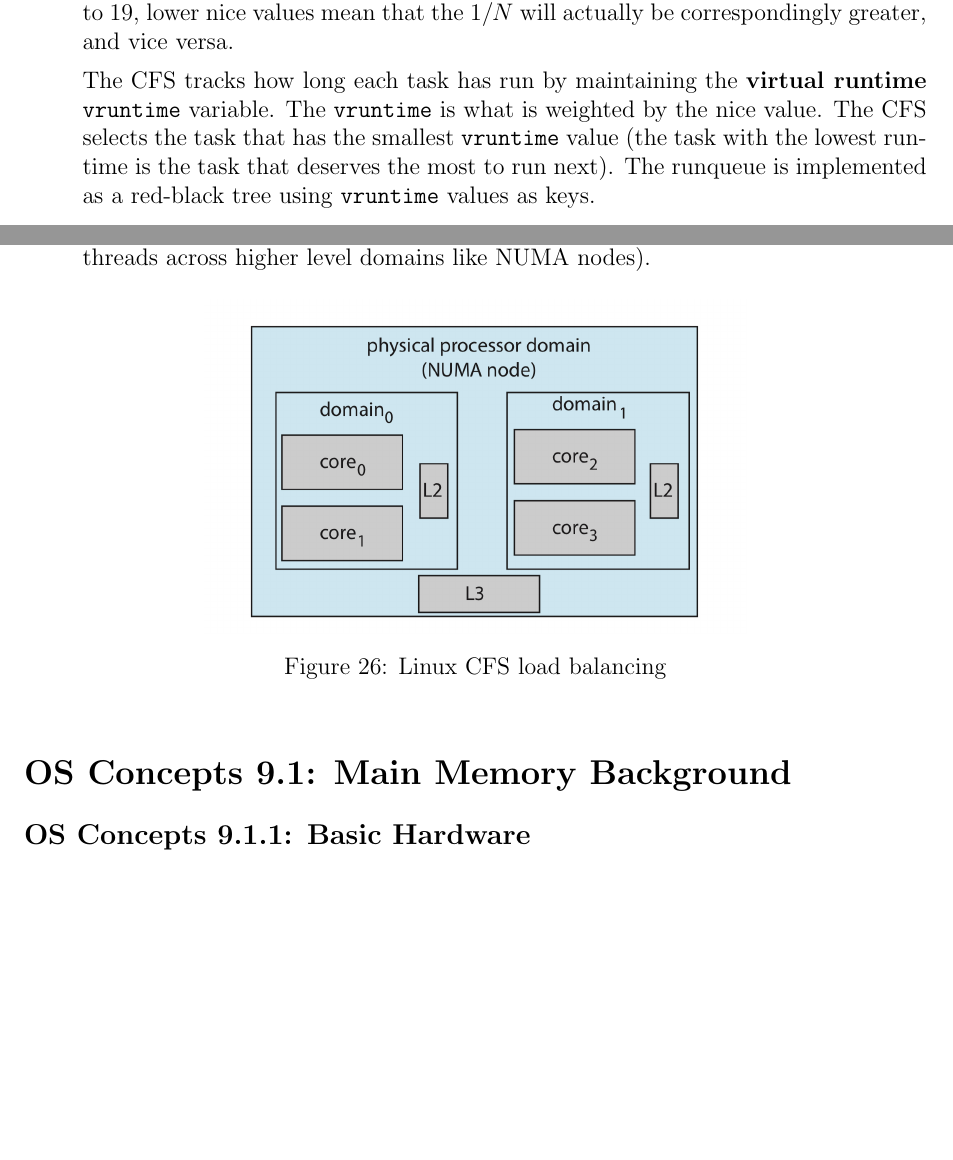
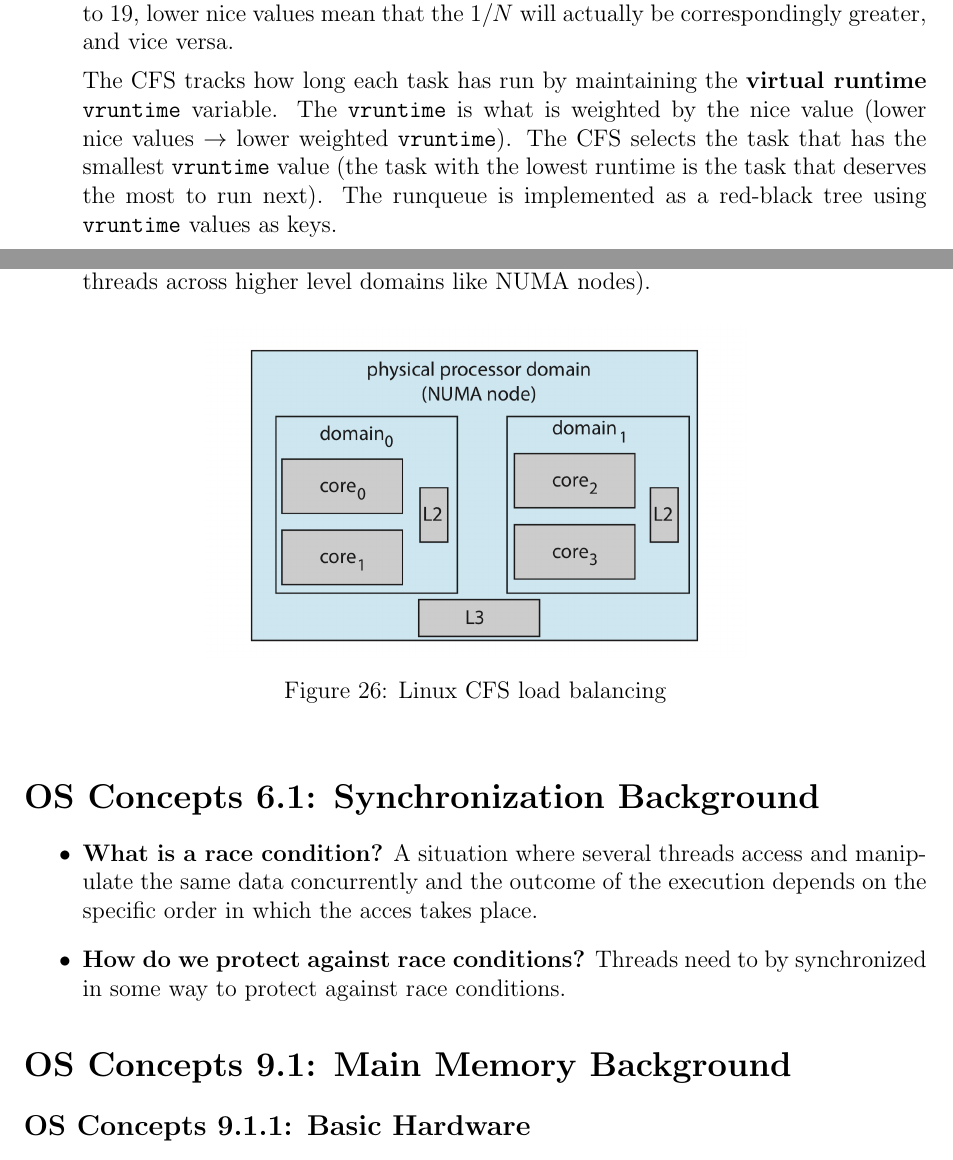
Before and after one commit to neilweidinger/os-notes, a LaTeX document (os-concepts-notes.tex): two parts of pages 36 and 37 of 52 before the commit and two parts of pages 36 and 37 of 53 after it, joined at a grey line, cut so that both start at the same text, the shorter picture padded with empty space. Compiled offline with pdfLaTeX.

Commit message:
Finish 6.1

```diff
--- a/os-concepts-notes.tex
+++ b/os-concepts-notes.tex
@@ -797,7 +797,7 @@ The OS can be seen as a resource manager. The following are things that the OS m
 \begin{itemize}
     \item \textbf{What scheduler is used in Linux?} Introduced in release 2.6.23 (2007!) of the kernel, the \textbf{Completely Fair Scheduler (CFS)} became the default Linux scheduling algorithm.
     \item \textbf{How does the CFS differ from classic scheduling?} The CFS differs from classic preemptive scheduling by not using fixed timeslices and explicitly set priorites. The CFS also implements real-time scheduling using the POSIX standard.
-    \item \textbf{How does CFS schedule tasks?} The CFS scheduler has a \textit{targeted latency}, which is an interval of time in which every task should run at least once. Ideally we would like the targeted latency to be infinitely small, as this would mean that every task is run in any given timespan (e.g. 5ns, 1ms, etc.). In practice, the targeted latency is set to 20ms by default. Each runnable task gets a \(1/N\) slice of the target latency, where \(N\) is the number of tasks (this is where the term fair comes from, giving a fair \(1/N\) to each task). \begin{sloppypar} The \(1/N\) slice is indeed a timeslice, but this value is dynamic depending on the number of tasks in the system (tasks finish and new tasks are created all the time). Additionally, this slice is weighted by the \textbf{nice value} of the task: ranging from -20 to 19, lower nice values mean that the \(1/N\) will actually be correspondingly greater, and vice versa. \end{sloppypar} \begin{sloppypar} The CFS tracks how long each task has run by maintaining the \textbf{virtual runtime} \texttt{vruntime} variable. The \texttt{vruntime} is what is weighted by the nice value. The CFS selects the task that has the smallest \texttt{vruntime} value (the task with the lowest runtime is the task that deserves the most to run next). The runqueue is implemented as a red-black tree using \texttt{vruntime} values as keys. \end{sloppypar}
+    \item \textbf{How does CFS schedule tasks?} The CFS scheduler has a \textit{targeted latency}, which is an interval of time in which every task should run at least once. Ideally we would like the targeted latency to be infinitely small, as this would mean that every task is run in any given timespan (e.g. 5ns, 1ms, etc.). In practice, the targeted latency is set to 20ms by default. Each runnable task gets a \(1/N\) slice of the target latency, where \(N\) is the number of tasks (this is where the term fair comes from, giving a fair \(1/N\) to each task). \begin{sloppypar} The \(1/N\) slice is indeed a timeslice, but this value is dynamic depending on the number of tasks in the system (tasks finish and new tasks are created all the time). Additionally, this slice is weighted by the \textbf{nice value} of the task: ranging from -20 to 19, lower nice values mean that the \(1/N\) will actually be correspondingly greater, and vice versa. \end{sloppypar} \begin{sloppypar} The CFS tracks how long each task has run by maintaining the \textbf{virtual runtime} \texttt{vruntime} variable. The \texttt{vruntime} is what is weighted by the nice value (lower nice values \(\rightarrow\) lower weighted \texttt{vruntime}). The CFS selects the task that has the smallest \texttt{vruntime} value (the task with the lowest runtime is the task that deserves the most to run next). The runqueue is implemented as a red-black tree using \texttt{vruntime} values as keys. \end{sloppypar}
     \item \textbf{How does CFS implement load balancing?} The CFS supports load balancing, that is also NUMA aware and tries to minimize the migration of threads. Since migrating threads may result in memory access penalties (cache invalidation or accessing non-local memory across the system interconnect on NUMA systems), CFS addresses this using a hierachical system of \textbf{scheduling domains} (figure \ref{fig:cfs-load-balancing}). A scheduling domain is a set of CPU cores that threads can be balanced among. The cores are grouped by how they share the resources of the system (e.g. first domain level are cores that only share L2 cache, next domain level are NUMA nodes that share L3 cache, etc.). The CFS balances loads within these domain levels, beginning at the lowest level of the hierarchy (try to migrate threads in the smallest domain level first, e.g. cores sharing L2 cache, and only reluctanly migrate threads across higher level domains like NUMA nodes).
     \begin{figure}[ht]
         \centering
@@ -805,6 +805,13 @@ The OS can be seen as a resource manager. The following are things that the OS m
         \caption{Linux CFS load balancing}
         \label{fig:cfs-load-balancing}
     \end{figure}
+\end{itemize}
+
+\section*{OS Concepts 6.1: Synchronization Background}
+
+\begin{itemize}
+    \item \textbf{What is a race condition?} A situation where several threads access and manipulate the same data concurrently and the outcome of the execution depends on the specific order in which the acces takes place.
+    \item \textbf{How do we protect against race conditions?} Threads need to by synchronized in some way to protect against race conditions.
 \end{itemize}
 
 \section*{OS Concepts 9.1: Main Memory Background}
```
